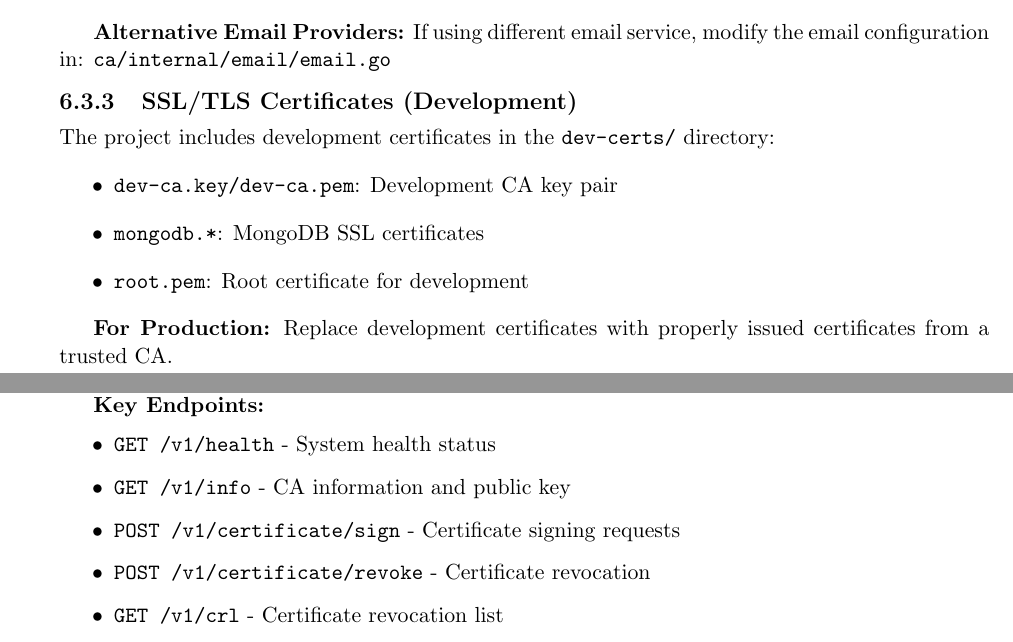
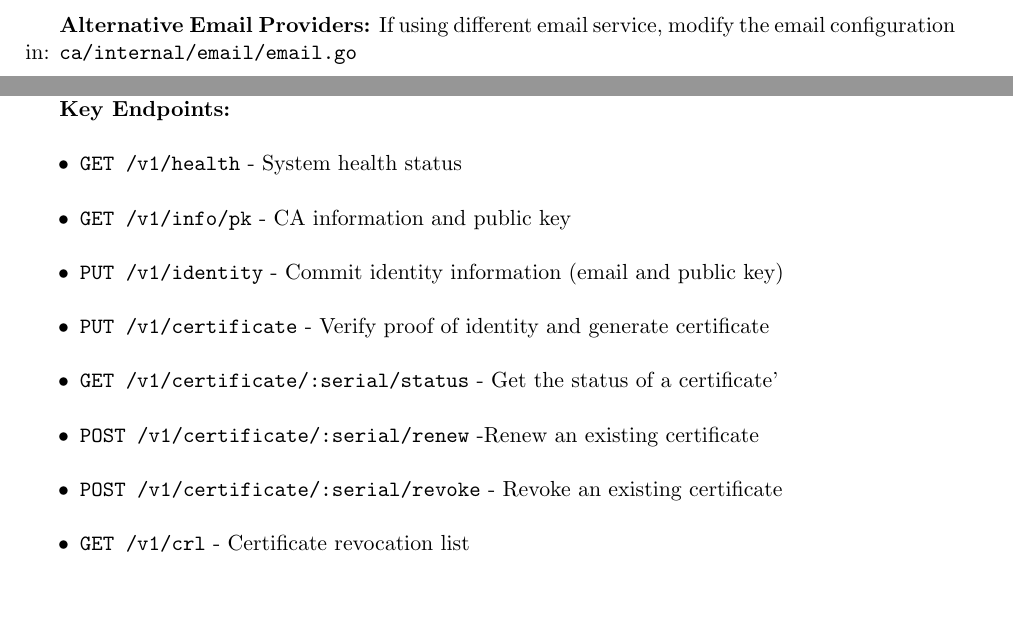
Before and after one commit to ecivini/advanced-programming-of-cryptographic-methods, a LaTeX book (report/ReportAPoCM.tex, which reads report/Doc/Chapter6.tex): two parts of pages 25 and 27 of 32 before the commit and two parts of pages 24 and 26 of 31 after it, joined at a grey line, cut so that both start at the same text, the shorter picture padded with empty space. Compiled offline with pdfLaTeX.

Commit message:
Add missing endpoints in chapter 6 of report

```diff
--- a/report/Doc/Chapter6.tex
+++ b/report/Doc/Chapter6.tex
@@ -147,17 +140,6 @@ RESEND_FROM=noreply@yourdomain.com
 If using different email service, modify the email configuration in:
 \texttt{ca/internal/email/email.go}
 
-\subsection{SSL/TLS Certificates (Development)}
-
-The project includes development certificates in the \texttt{dev-certs/} directory:
-\begin{itemize}
-    \item \texttt{dev-ca.key/dev-ca.pem}: Development CA key pair
-    \item \texttt{mongodb.*}: MongoDB SSL certificates
-    \item \texttt{root.pem}: Root certificate for development
-\end{itemize}
-
-\textbf{For Production:} Replace development certificates with properly issued certificates from a trusted CA.
-
 \section{System Execution}
 
 \subsection{Starting the Complete System}
@@ -260,9 +239,12 @@ docker compose up --build
 \textbf{Key Endpoints:}
 \begin{itemize}
     \item \texttt{GET /v1/health} - System health status
-    \item \texttt{GET /v1/info} - CA information and public key
-    \item \texttt{POST /v1/certificate/sign} - Certificate signing requests
-    \item \texttt{POST /v1/certificate/revoke} - Certificate revocation
+    \item \texttt{GET /v1/info/pk} - CA information and public key
+    \item \texttt{PUT /v1/identity} - Commit identity information (email and public key)
+    \item \texttt{PUT /v1/certificate} - Verify proof of identity and generate certificate
+    \item \texttt{GET /v1/certificate/:serial/status} - Get the status of a certificate'
+    \item \texttt{POST /v1/certificate/:serial/renew} -Renew an existing certificate
+    \item \texttt{POST /v1/certificate/:serial/revoke} - Revoke an existing certificate
     \item \texttt{GET /v1/crl} - Certificate revocation list
 \end{itemize}
 
```
Also changed, not shown: report/ReportAPoCM.pdf, report/Doc/Chapter6.tex (12 more changed lines).
